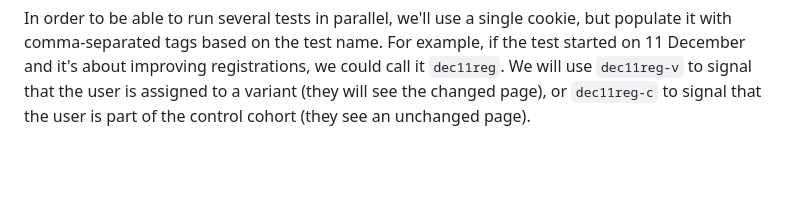
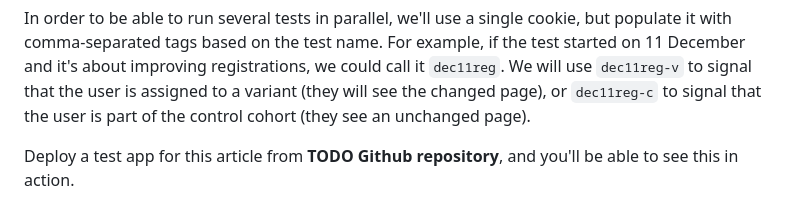
Before and after one commit to gojko/cloudfront-ab-testing, a Markdown page: article.md, the part around the change. Rendered like a GitHub page; blank space fills up the shorter version.

Commit message:
review/typos

```diff
--- a/article.md
+++ b/article.md
@@ -36,6 +36,8 @@ We can use a "viewer request" such a function to redirect some requests to an al
 We can use "viewer response" function to mark a user with a cookie, saving the test cohort assignment for later. This cookie will then be sent back to CloudFront for any subsequent requests, so we can track users later when they reach a goal. We can also use this cookie to reliably show the same person the same content variant. For example, if the routing function spots a cookie with the cohort assignment, it knows that the user is already participating in the test, and could show them the same homepage version as before.
 
 In order to be able to run several tests in parallel, we'll use a single cookie, but populate it with comma-separated tags based on the test name. For example, if the test started on 11 December and it's about improving registrations, we could call it `dec11reg`. We will use `dec11reg-v` to signal that the user is assigned to a variant (they will see the changed page), or `dec11reg-c` to signal that the user is part of the control cohort (they see an unchanged page).
+
+Deploy a test app for this article from **TODO Github repository**, and you'll be able to see this in action.
 
 ![A user gets assigned to a variant, with CloudFront adding a cookie to mark the user](assigned-to-variant.png)
 
```
